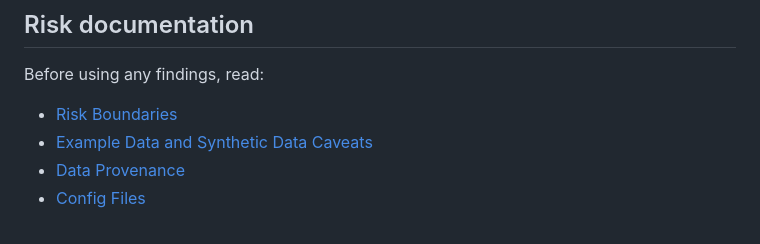
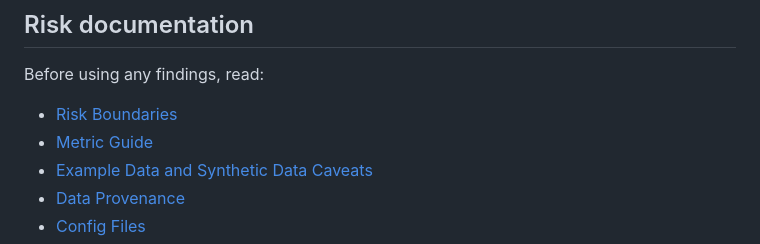
Before and after one commit to SergioYin/market-signal-lab, a Markdown page: README.md, the part around the change. Rendered like a GitHub page.

Commit message:
docs: add beginner metric guide

```diff
--- a/README.md
+++ b/README.md
@@ -188,6 +188,7 @@ Planned improvements (not guaranteed):
 Before using any findings, read:
 
 - [Risk Boundaries](docs/risk-boundaries.md)
+- [Metric Guide](docs/metric-guide.md)
 - [Example Data and Synthetic Data Caveats](docs/example-data.md)
 - [Data Provenance](docs/data-provenance.md)
 - [Config Files](docs/config-files.md)
```
Also changed, not shown: docs/artifact-gallery.md (+2 -0 lines), docs/metric-guide.md (added, +94 -0 lines).
